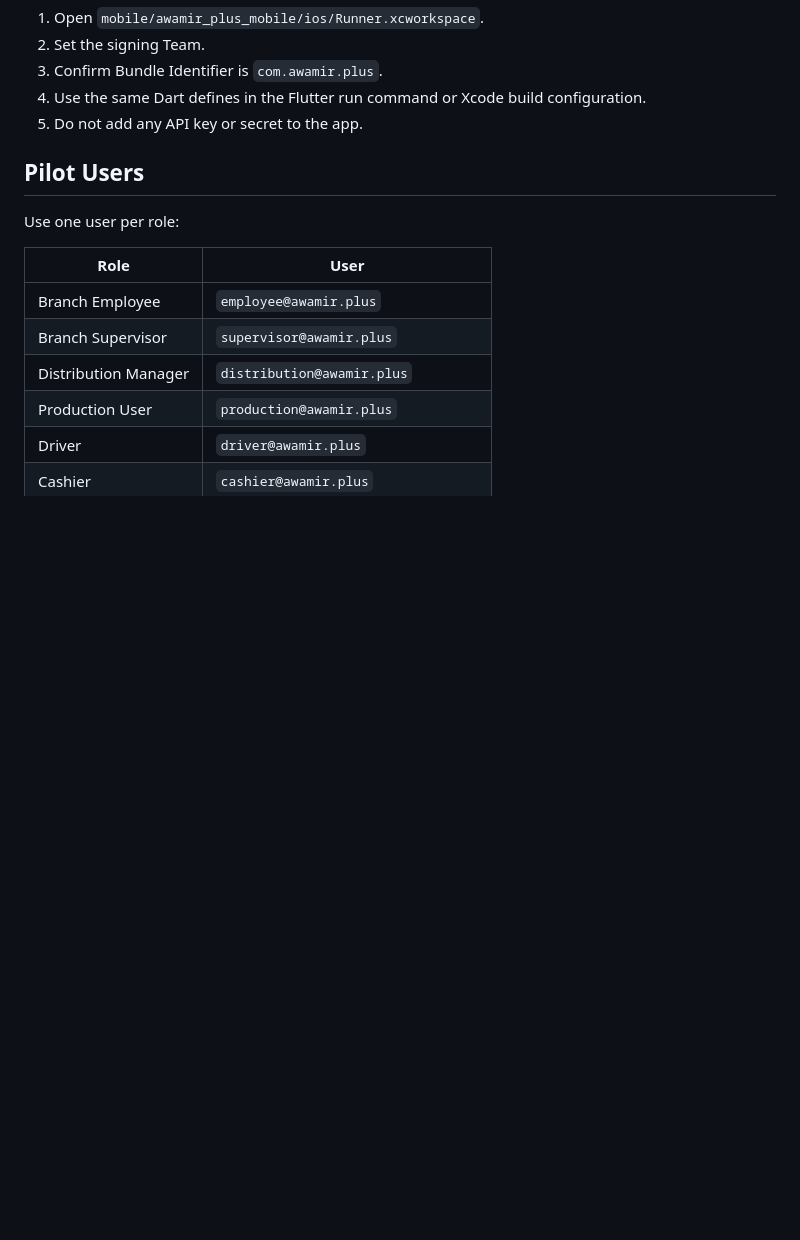
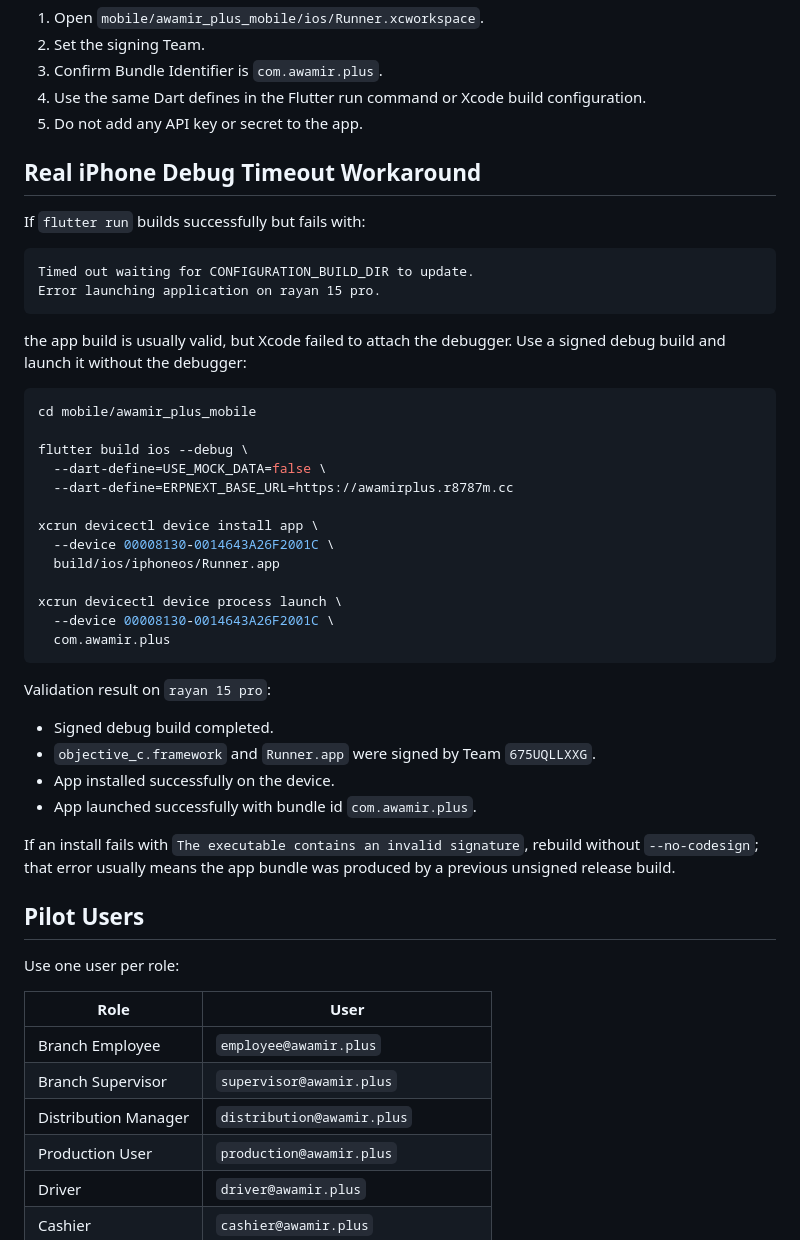
Before and after one commit to r87823/awamir-plus, a Markdown page: docs/DEVICE_PILOT_RUNBOOK.md, the part around the change. Rendered like a GitHub page; blank space fills up the shorter version.

Commit message:
Document iPhone debug launch workaround

````diff
--- a/docs/DEVICE_PILOT_RUNBOOK.md
+++ b/docs/DEVICE_PILOT_RUNBOOK.md
@@ -42,6 +42,42 @@ For a real iPhone install from Xcode:
 3. Confirm Bundle Identifier is `com.awamir.plus`.
 4. Use the same Dart defines in the Flutter run command or Xcode build configuration.
 5. Do not add any API key or secret to the app.
+
+## Real iPhone Debug Timeout Workaround
+
+If `flutter run` builds successfully but fails with:
+
+```text
+Timed out waiting for CONFIGURATION_BUILD_DIR to update.
+Error launching application on rayan 15 pro.
+```
+
+the app build is usually valid, but Xcode failed to attach the debugger. Use a signed debug build and launch it without the debugger:
+
+```bash
+cd mobile/awamir_plus_mobile
+
+flutter build ios --debug \
+  --dart-define=USE_MOCK_DATA=false \
+  --dart-define=ERPNEXT_BASE_URL=https://awamirplus.r8787m.cc
+
+xcrun devicectl device install app \
+  --device 00008130-0014643A26F2001C \
+  build/ios/iphoneos/Runner.app
+
+xcrun devicectl device process launch \
+  --device 00008130-0014643A26F2001C \
+  com.awamir.plus
+```
+
+Validation result on `rayan 15 pro`:
+
+- Signed debug build completed.
+- `objective_c.framework` and `Runner.app` were signed by Team `675UQLLXXG`.
+- App installed successfully on the device.
+- App launched successfully with bundle id `com.awamir.plus`.
+
+If an install fails with `The executable contains an invalid signature`, rebuild without `--no-codesign`; that error usually means the app bundle was produced by a previous unsigned release build.
 
 ## Pilot Users
 
````
